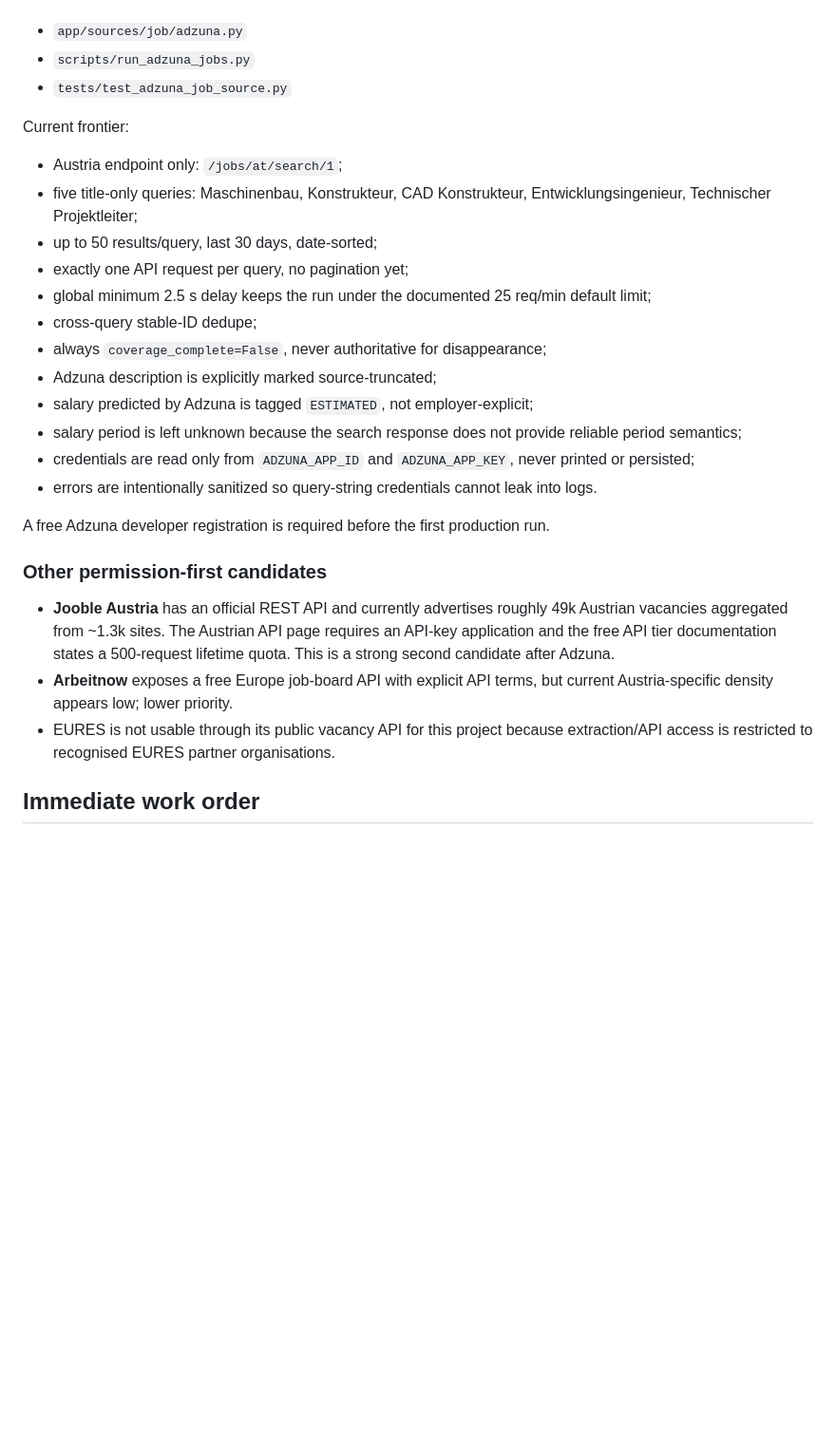
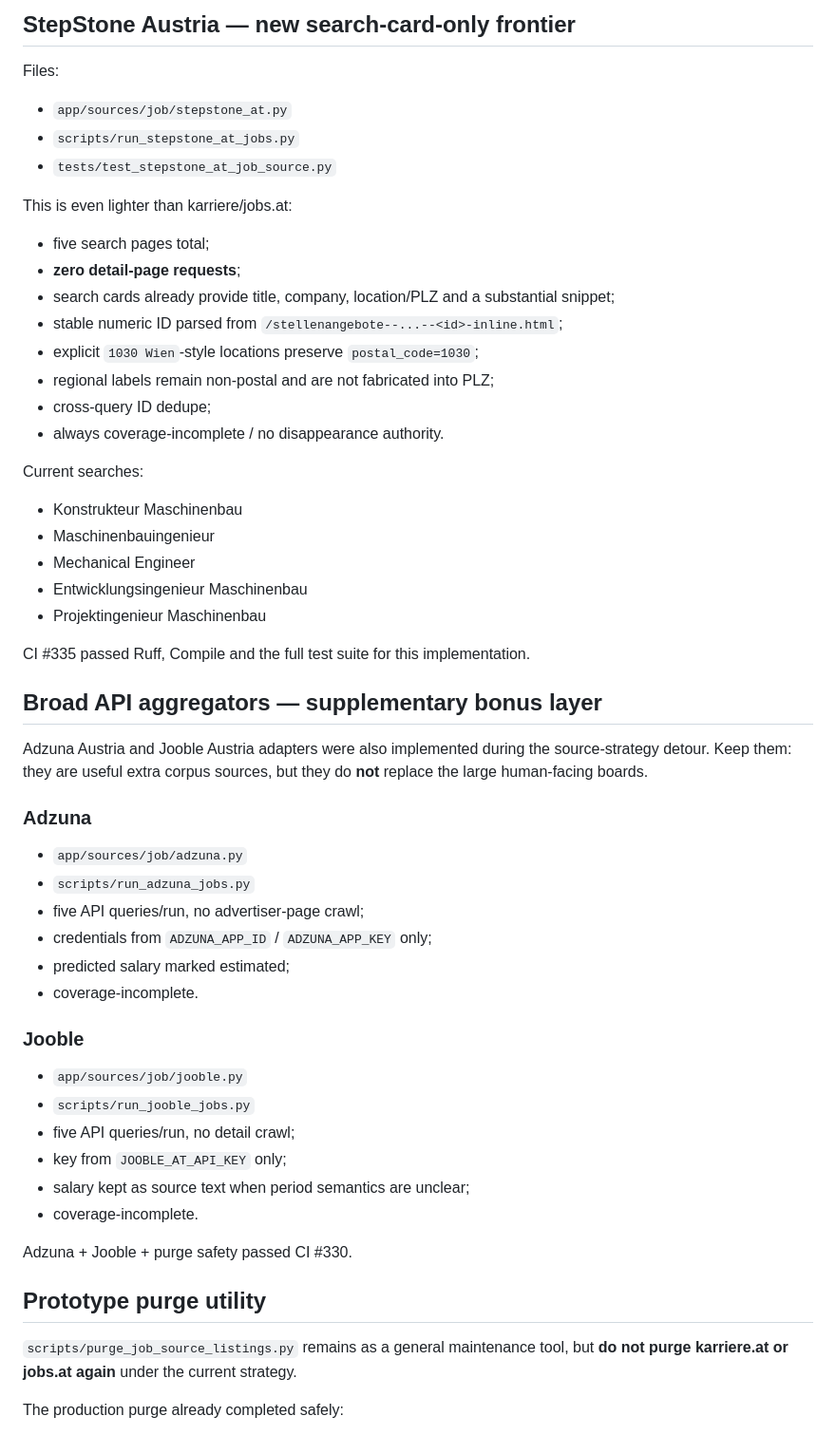
Before and after one commit to kotaru34/WohnWerk, a Markdown page: HANDOFF.md, the part around one of its changes. Shown at 95% size. GitHub-like rendering; blank space fills up the shorter version.

Commit message:
Restore low-impact board strategy and record StepStone frontier

```diff
--- a/HANDOFF.md
+++ b/HANDOFF.md
@@ -173,29 +151,59 @@ Files:
+## StepStone Austria — new search-card-only frontier
+
+Files:
+
+- `app/sources/job/stepstone_at.py`
+- `scripts/run_stepstone_at_jobs.py`
+- `tests/test_stepstone_at_job_source.py`
+
+This is even lighter than karriere/jobs.at:
+
+- five search pages total;
+- **zero detail-page requests**;
+- search cards already provide title, company, location/PLZ and a substantial snippet;
+- stable numeric ID parsed from `/stellenangebote--...--<id>-inline.html`;
+- explicit `1030 Wien`-style locations preserve `postal_code=1030`;
+- regional labels remain non-postal and are not fabricated into PLZ;
+- cross-query ID dedupe;
+- always coverage-incomplete / no disappearance authority.
+
+Current searches:
+
+- Konstrukteur Maschinenbau
+- Maschinenbauingenieur
+- Mechanical Engineer
+- Entwicklungsingenieur Maschinenbau
+- Projektingenieur Maschinenbau
+
+CI #335 passed Ruff, Compile and the full test suite for this implementation.
+
+## Broad API aggregators — supplementary bonus layer
+
+Adzuna Austria and Jooble Austria adapters were also implemented during the source-strategy detour. Keep them: they are useful extra corpus sources, but they do **not** replace the large human-facing boards.
+
+### Adzuna
+
 - `app/sources/job/adzuna.py`
 - `scripts/run_adzuna_jobs.py`
-- `tests/test_adzuna_job_source.py`
+- five API queries/run, no advertiser-page crawl;
+- credentials from `ADZUNA_APP_ID` / `ADZUNA_APP_KEY` only;
+- predicted salary marked estimated;
+- coverage-incomplete.
 
-Current frontier:
+### Jooble
 
-- Austria endpoint only: `/jobs/at/search/1`;
-- five title-only queries: Maschinenbau, Konstrukteur, CAD Konstrukteur, Entwicklungsingenieur, Technischer Projektleiter;
-- up to 50 results/query, last 30 days, date-sorted;
-- exactly one API request per query, no pagination yet;
-- global minimum 2.5 s delay keeps the run under the documented 25 req/min default limit;
-- cross-query stable-ID dedupe;
-- always `coverage_complete=False`, never authoritative for disappearance;
-- Adzuna description is explicitly marked source-truncated;
-- salary predicted by Adzuna is tagged `ESTIMATED`, not employer-explicit;
-- salary period is left unknown because the search response does not provide reliable period semantics;
-- credentials are read only from `ADZUNA_APP_ID` and `ADZUNA_APP_KEY`, never printed or persisted;
-- errors are intentionally sanitized so query-string credentials cannot leak into logs.
+- `app/sources/job/jooble.py`
+- `scripts/run_jooble_jobs.py`
+- five API queries/run, no detail crawl;
+- key from `JOOBLE_AT_API_KEY` only;
+- salary kept as source text when period semantics are unclear;
+- coverage-incomplete.
 
-A free Adzuna developer registration is required before the first production run.
+Adzuna + Jooble + purge safety passed CI #330.
 
-### Other permission-first candidates
+## Prototype purge utility
 
-- **Jooble Austria** has an official REST API and currently advertises roughly 49k Austrian vacancies aggregated from ~1.3k sites. The Austrian API page requires an API-key application and the free API tier documentation states a 500-request lifetime quota. This is a strong second candidate after Adzuna.
-- **Arbeitnow** exposes a free Europe job-board API with explicit API terms, but current Austria-specific density appears low; lower priority.
-- EURES is not usable through its public vacancy API for this project because extraction/API access is restricted to recognised EURES partner organisations.
+`scripts/purge_job_source_listings.py` remains as a general maintenance tool, but **do not purge karriere.at or jobs.at again** under the current strategy.
 
-## Immediate work order
+The production purge already completed safely:
 
```
Also changed, not shown: other parts of HANDOFF.md (+101 -119 lines).
